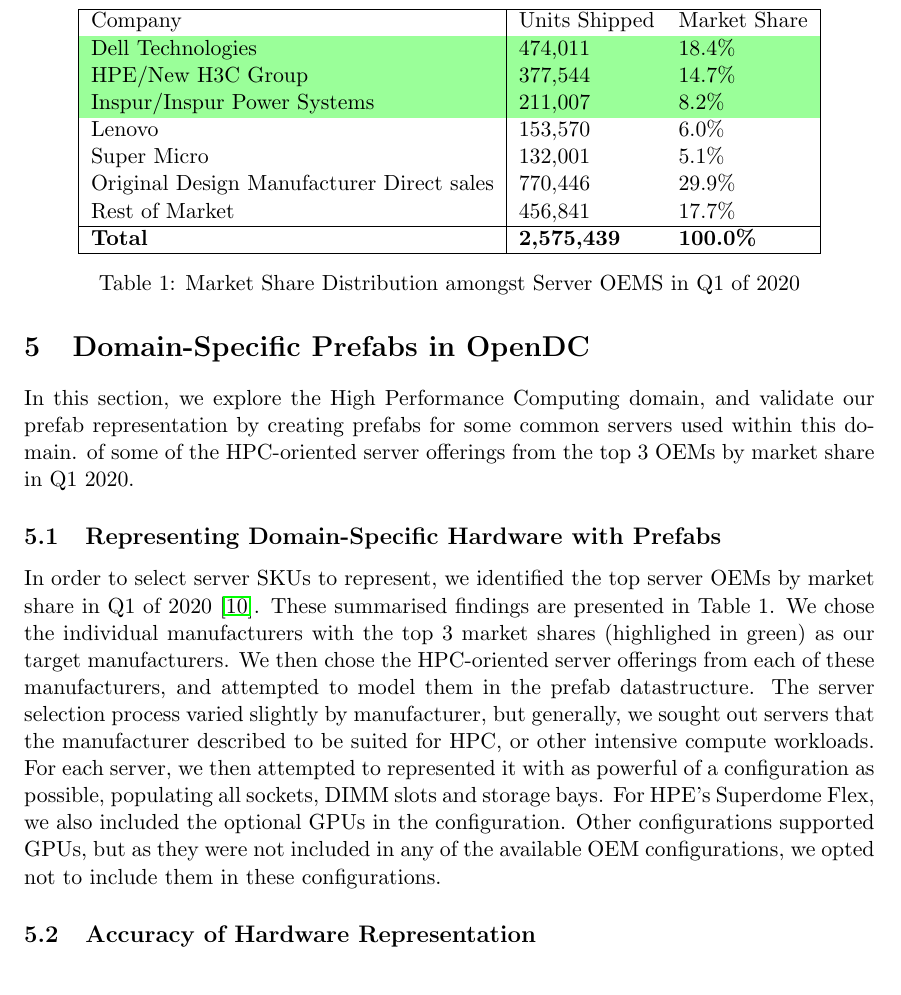
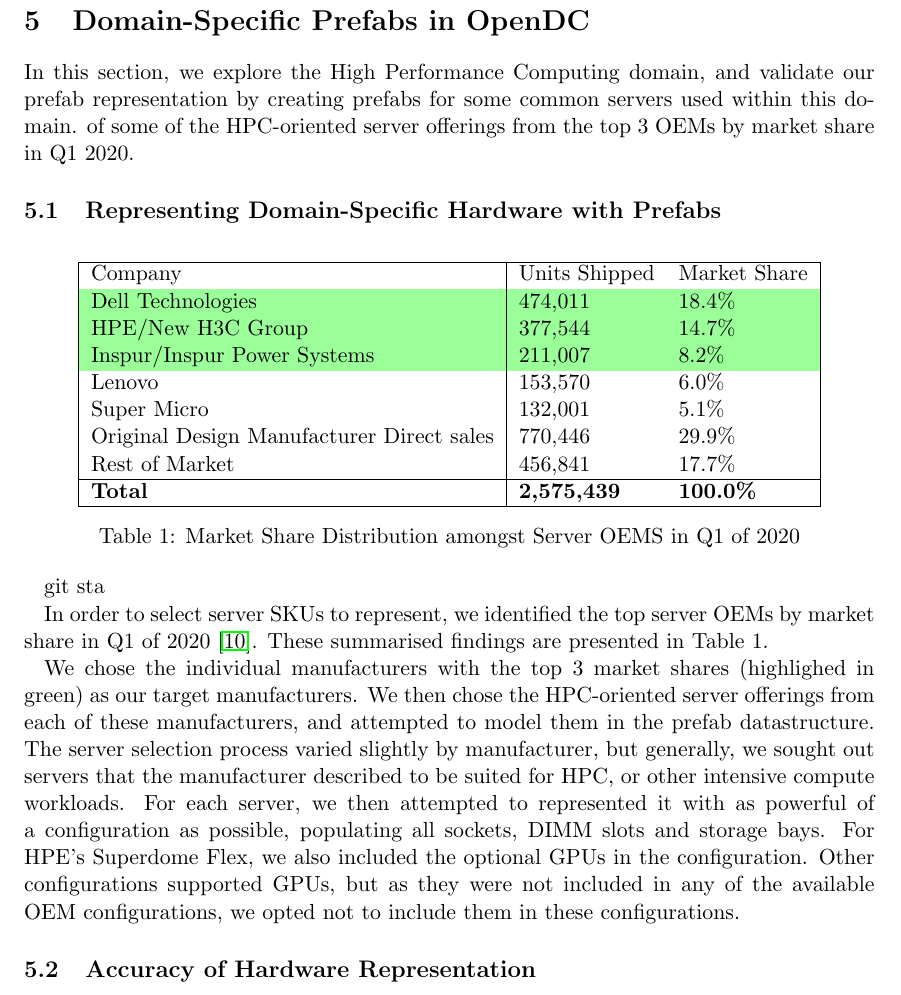
Before and after one commit to jc0b/Bachelor-Thesis, a LaTeX document (main.tex): part of page 16 of 21, cut so that both start at the same text. Compiled offline with pdfLaTeX.

Commit message:
Formatting fixes

```diff
--- a/main.tex
+++ b/main.tex
@@ -366,8 +366,7 @@
 	In this section, we explore the High Performance Computing domain, and validate our prefab representation by creating prefabs for some common servers used within this domain. of some of the HPC-oriented server offerings from the top 3 OEMs by market share in Q1 2020.
 
 	\subsection{Representing Domain-Specific Hardware with Prefabs}
-		In order to select server SKUs to represent, we identified the top server OEMs by market share in Q1 of 2020 \cite{Macatee2020}. These summarised findings are presented in Table 1.
-		\begin{table}[]
+		\begin{table}[ht!]
 		\centering
 		\begin{tabular}{|l|ll|ll}
 		\cline{1-3}
@@ -383,7 +382,10 @@
 		\end{tabular}
 		\caption{Market Share Distribution amongst Server OEMS in Q1 of 2020}
 		\label{table:1}
-		\end{table}
+		\end{table}git sta
+
+		In order to select server SKUs to represent, we identified the top server OEMs by market share in Q1 of 2020 \cite{Macatee2020}. These summarised findings are presented in Table 1.
+
 		We chose the individual manufacturers with the top 3 market shares (highlighed in green) as our target manufacturers.
 		We then chose the HPC-oriented server offerings from each of these manufacturers, and attempted to model them in the prefab datastructure.
 		The server selection process varied slightly by manufacturer, but generally, we sought out servers that the manufacturer described to be suited for HPC, or other intensive compute workloads.
```
